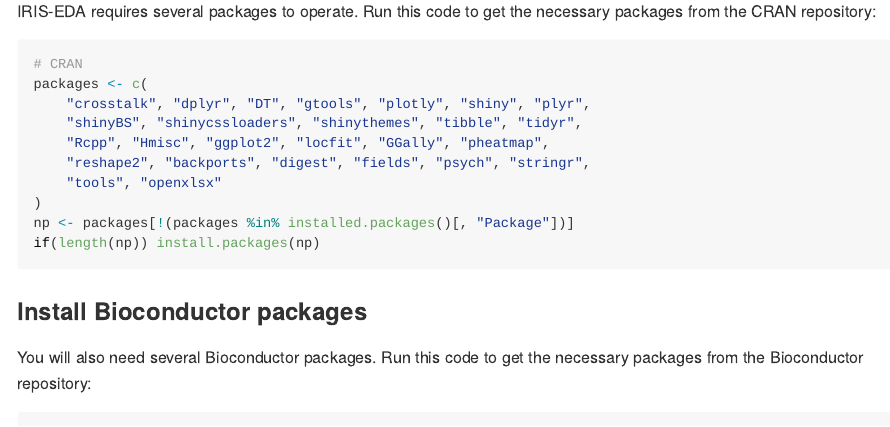
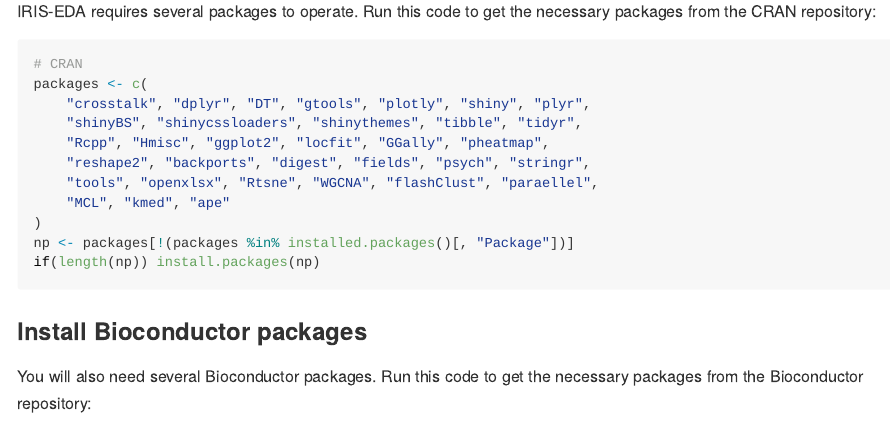
Before and after one commit to OSU-BMBL/IRIS, an R Markdown document (README.Rmd): the page in a window 1100 px wide, from 620 px down. The pictures show the output file README.md that the author committed with the source, drawn offline in the style of GitHub.

Commit message:
Add packages for local install

```diff
--- a/README.Rmd
+++ b/README.Rmd
@@ -45,7 +45,8 @@
     "shinyBS", "shinycssloaders", "shinythemes", "tibble", "tidyr",
     "Rcpp", "Hmisc", "ggplot2", "locfit", "GGally", "pheatmap",
     "reshape2", "backports", "digest", "fields", "psych", "stringr",
-    "tools", "openxlsx"
+    "tools", "openxlsx", "Rtsne", "WGCNA", "flashClust", "paraellel",
+    "MCL", "kmed", "ape"
 )
 np <- packages[!(packages %in% installed.packages()[, "Package"])]
 if(length(np)) install.packages(np)
```
Also changed, not shown: README.md.
